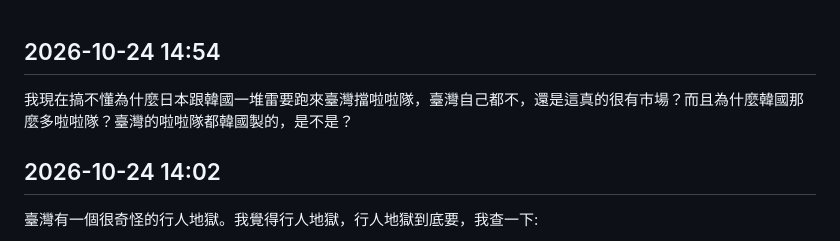
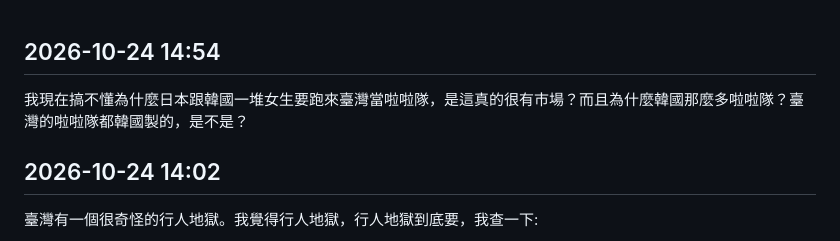
Before and after one commit to divynslin/notes, a Markdown page: _src/動態/2026.md, the part around the change. GitHub-like rendering.

Commit message:
修改動態 2026-10-24 14:54

```diff
--- a/_src/動態/2026.md
+++ b/_src/動態/2026.md
@@ -1,5 +1,5 @@
 ## 2026-10-24 14:54
-我現在搞不懂為什麼日本跟韓國一堆雷要跑來臺灣擋啦啦隊，臺灣自己都不，還是這真的很有市場？而且為什麼韓國那麼多啦啦隊？臺灣的啦啦隊都韓國製的，是不是？
+我現在搞不懂為什麼日本跟韓國一堆女生要跑來臺灣當啦啦隊，是這真的很有市場？而且為什麼韓國那麼多啦啦隊？臺灣的啦啦隊都韓國製的，是不是？
 
 ## 2026-10-24 14:02
 臺灣有一個很奇怪的行人地獄。我覺得行人地獄，行人地獄到底要，我查一下:
```
